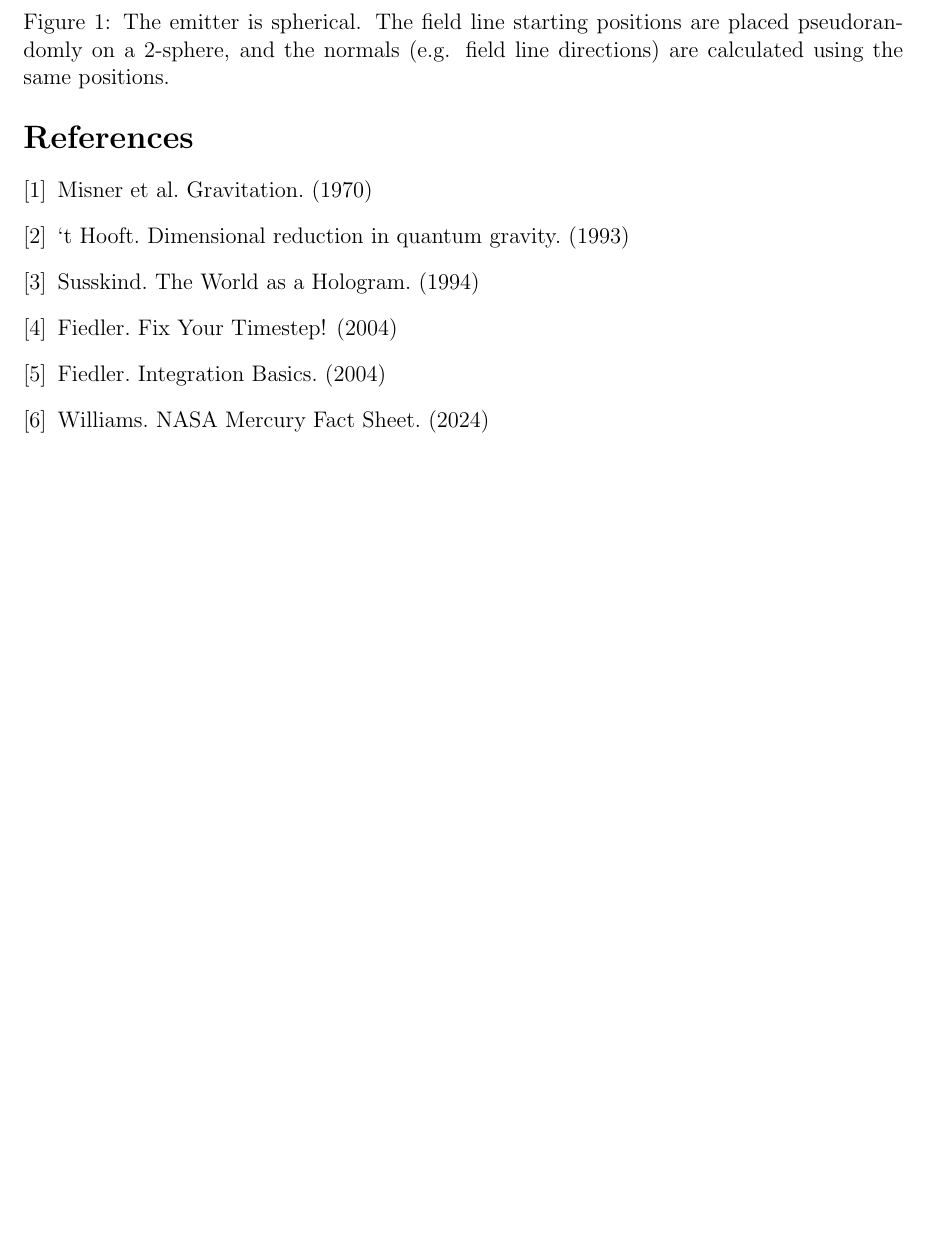
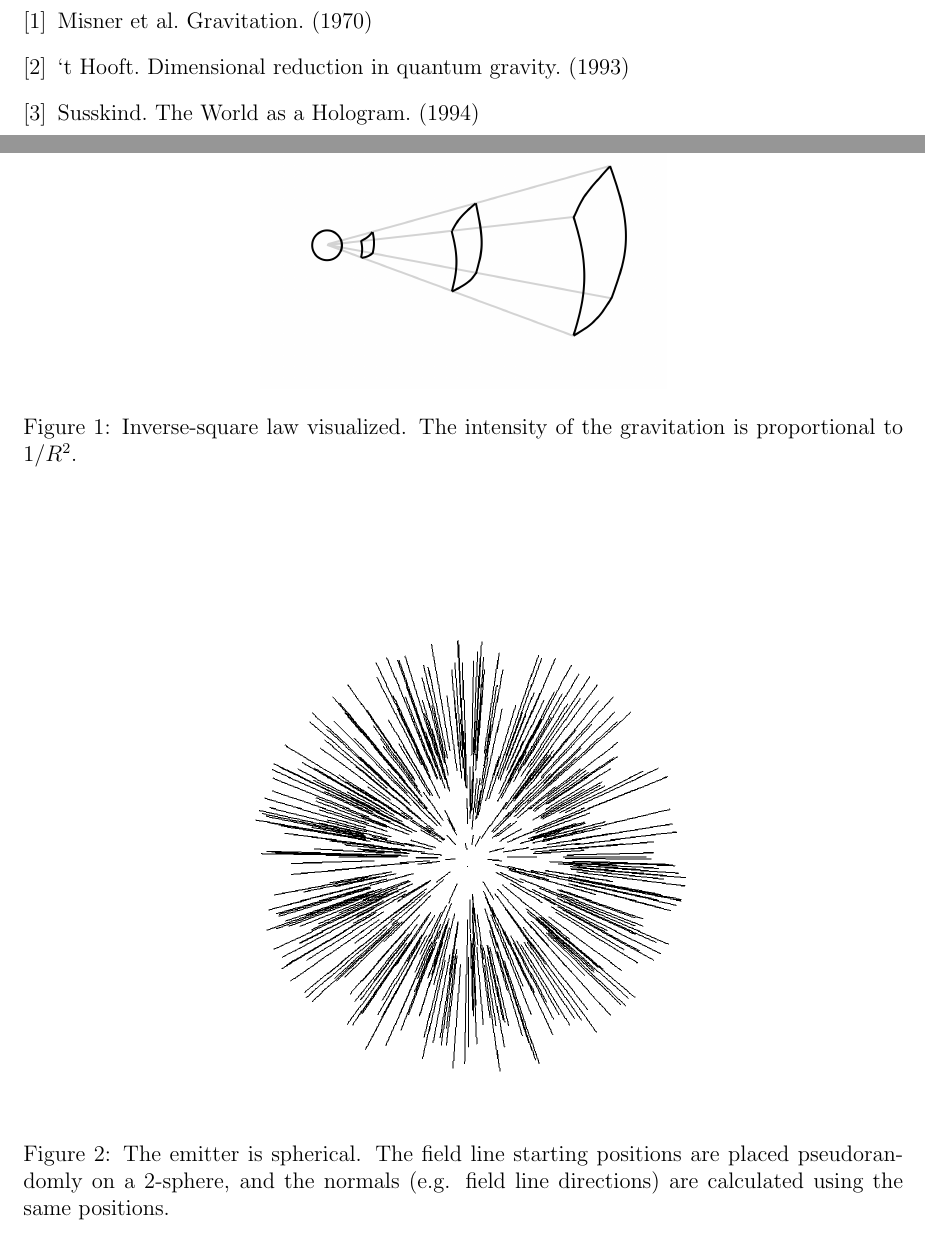
Before and after one commit to sjhalayka/papers, a LaTeX paper (newtonian gravitation/bezier_escape.tex): part of page 11 of 13 before the commit and two parts of pages 11 and 12 of 14 after it, the two joined at a grey line, cut so that both start at the same text, the shorter picture padded with empty space. Compiled offline with pdfLaTeX.

Commit message:
Add files via upload

```diff
--- a/newtonian gravitation/bezier_escape.tex
+++ b/newtonian gravitation/bezier_escape.tex
@@ -594,15 +597,28 @@ A final code, which models the orbit of Mercury, is at:
 \bibitem{misner} Misner et al. Gravitation. (1970)
 \bibitem{hooft} `t Hooft. Dimensional reduction in quantum gravity. (1993)
 \bibitem{susskind} Susskind. The World as a Hologram. (1994)
-\bibitem{fiedler1} Fiedler. Fix Your Timestep! (2004)
-\bibitem{fiedler2} Fiedler. Integration Basics. (2004)
-\bibitem{nasa} Williams. NASA Mercury Fact Sheet. (2024)
+%\bibitem{fiedler1} Fiedler. Fix Your Timestep! (2004)
+%\bibitem{fiedler2} Fiedler. Integration Basics. (2004)
+%\bibitem{nasa} Williams. NASA Mercury Fact Sheet. (2024)
 
 
 
 \end{thebibliography}
 
 
+\pagebreak
+
+
+
+
+\begin{figure}
+\centering
+  \includegraphics[width = 3 in]{inverse_square_law.png}
+  \caption{
+Inverse-square law visualized.
+The intensity of the gravitation is proportional to $1/R^2$.
+}
+\end{figure}
 
 
 
```
Also changed, not shown: newtonian gravitation/bezier_escape.pdf, newtonian gravitation/inverse_square_law.png (added), newtonian gravitation/bezier_escape.tex (15 more changed lines).
